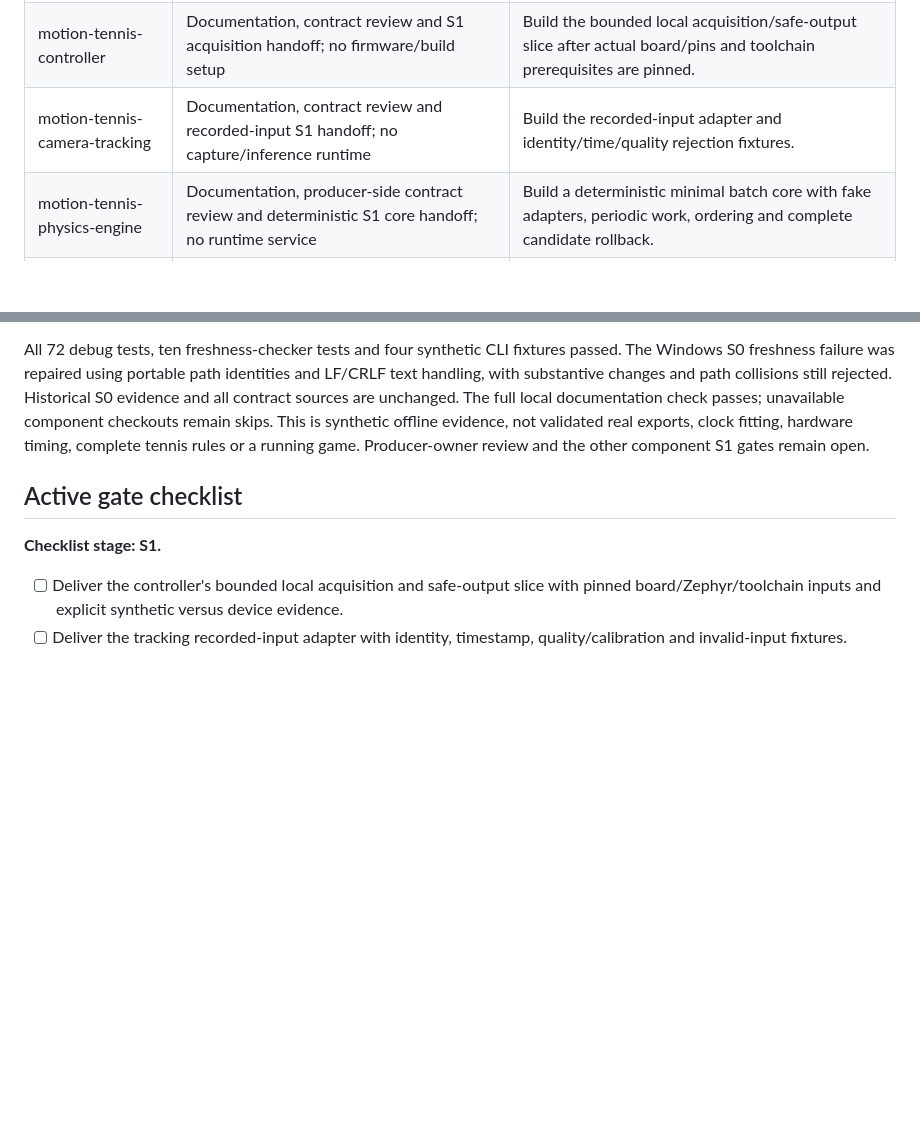
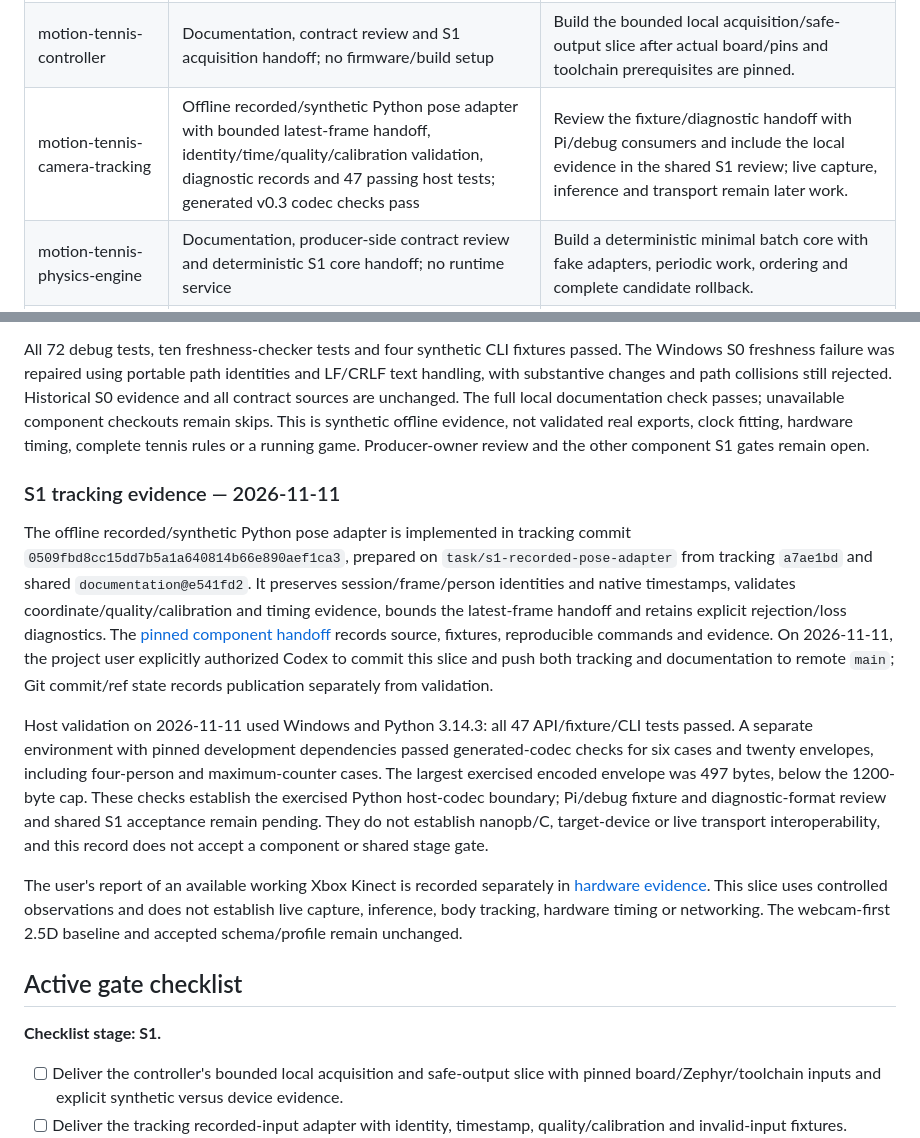
Before and after one commit to motion-tennis/documentation, a Markdown page: docs/project-status.md, 2 parts joined by grey strips. Rendered like a GitHub page; blank space fills up the shorter version.

Commit message:
docs: record S1 tracking evidence and Kinect availability

```diff
--- a/docs/project-status.md
+++ b/docs/project-status.md
@@ -27,7 +27,7 @@ This is the sole mutable stage ledger. Component guides link here rather than ma
 | --- | --- | --- |
 | documentation | Accepted v0.3 contract baseline, generated host codecs, offline semantic oracle/fixtures, resource evidence and documentation/freshness checkers | Keep component slices pinned to the accepted contract and record actual S1 build/test evidence and remaining dependencies. |
 | motion-tennis-controller | Documentation, contract review and S1 acquisition handoff; no firmware/build setup | Build the bounded local acquisition/safe-output slice after actual board/pins and toolchain prerequisites are pinned. |
-| motion-tennis-camera-tracking | Documentation, contract review and recorded-input S1 handoff; no capture/inference runtime | Build the recorded-input adapter and identity/time/quality rejection fixtures. |
+| motion-tennis-camera-tracking | Offline recorded/synthetic Python pose adapter with bounded latest-frame handoff, identity/time/quality/calibration validation, diagnostic records and 47 passing host tests; generated v0.3 codec checks pass | Review the fixture/diagnostic handoff with Pi/debug consumers and include the local evidence in the shared S1 review; live capture, inference and transport remain later work. |
 | motion-tennis-physics-engine | Documentation, producer-side contract review and deterministic S1 core handoff; no runtime service | Build a deterministic minimal batch core with fake adapters, periodic work, ordering and complete candidate rollback. |
 | motion-tennis-game-engine | Documentation, consumer review, and an in-memory C# S1 store with deterministic mock-Pi host checks; no network service, generated C# codec or renderer | Review the local S1 evidence and close the typed-to-v0.3 fixture/identity handoff; live transport and Unity rendering remain later work. |
 | debug-units | Offline core, marker, clock-map and pipeline/match-provenance profiles; four synthetic fixtures and 72 passing tests; S1 task-branch evidence added on 2026-11-08 | Review/adopt exporter profiles with controller/physics/game/tracking owners and include evidence in the shared S1 review; live exports and hardware remain later work. |
@@ -39,6 +39,14 @@ This table records evidence, not person assignments. Claim a task and its file s
 The bounded marker-link, clock-map and pipeline/match-provenance slices are implemented on `task/s1-marker-conformance` in `debug-units`, with related documentation and the Windows freshness fix on the same named documentation branch. Bases are debug `62d4cb3` and documentation `3260994`; implementation/review and local commits are complete. The local `debug-units/docs/s1-clock-pipeline.md` handoff and exporter review package records the explicit offline profiles, fixtures, exact base revisions and remaining dependencies. Public remote publication was blocked by automatic approval review pending explicit push authorization; no push occurred. These changes do not alter remote `main` or release a stage.
 
 All 72 debug tests, ten freshness-checker tests and four synthetic CLI fixtures passed. The Windows S0 freshness failure was repaired using portable path identities and LF/CRLF text handling, with substantive changes and path collisions still rejected. Historical S0 evidence and all contract sources are unchanged. The full local documentation check passes; unavailable component checkouts remain skips. This is synthetic offline evidence, not validated real exports, clock fitting, hardware timing, complete tennis rules or a running game. Producer-owner review and the other component S1 gates remain open.
+
+### S1 tracking evidence — 2026-11-11
+
+The offline recorded/synthetic Python pose adapter is implemented in tracking commit `0509fbd8cc15dd7b5a1a640814b66e890aef1ca3`, prepared on `task/s1-recorded-pose-adapter` from tracking `a7ae1bd` and shared `documentation@e541fd2`. It preserves session/frame/person identities and native timestamps, validates coordinate/quality/calibration and timing evidence, bounds the latest-frame handoff and retains explicit rejection/loss diagnostics. The [pinned component handoff](https://github.com/motion-tennis/motion-tennis-camera-tracking/blob/0509fbd8cc15dd7b5a1a640814b66e890aef1ca3/docs/s1-recorded-pose-adapter.md) records source, fixtures, reproducible commands and evidence. On 2026-11-11, the project user explicitly authorized Codex to commit this slice and push both tracking and documentation to remote `main`; Git commit/ref state records publication separately from validation.
+
+Host validation on 2026-11-11 used Windows and Python 3.14.3: all 47 API/fixture/CLI tests passed. A separate environment with pinned development dependencies passed generated-codec checks for six cases and twenty envelopes, including four-person and maximum-counter cases. The largest exercised encoded envelope was 497 bytes, below the 1200-byte cap. These checks establish the exercised Python host-codec boundary; Pi/debug fixture and diagnostic-format review and shared S1 acceptance remain pending. They do not establish nanopb/C, target-device or live transport interoperability, and this record does not accept a component or shared stage gate.
+
+The user's report of an available working Xbox Kinect is recorded separately in [hardware evidence](hardware.md#available-kinect-and-evidence-boundary). This slice uses controlled observations and does not establish live capture, inference, body tracking, hardware timing or networking. The webcam-first 2.5D baseline and accepted schema/profile remain unchanged.
 
 ## Active gate checklist
 
```
Also changed, not shown: docs/hardware.md (+10 -1 lines), docs/tracking-stack.md (+2 -0 lines).
